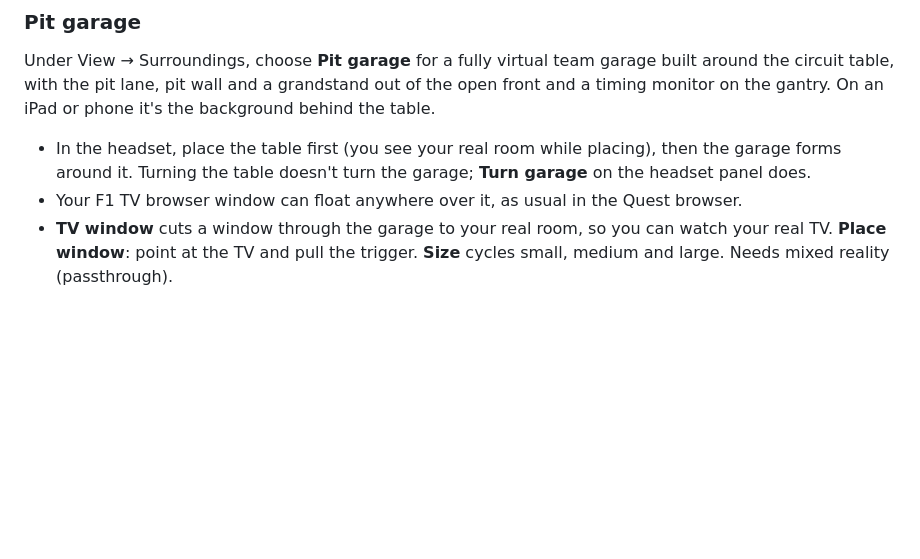
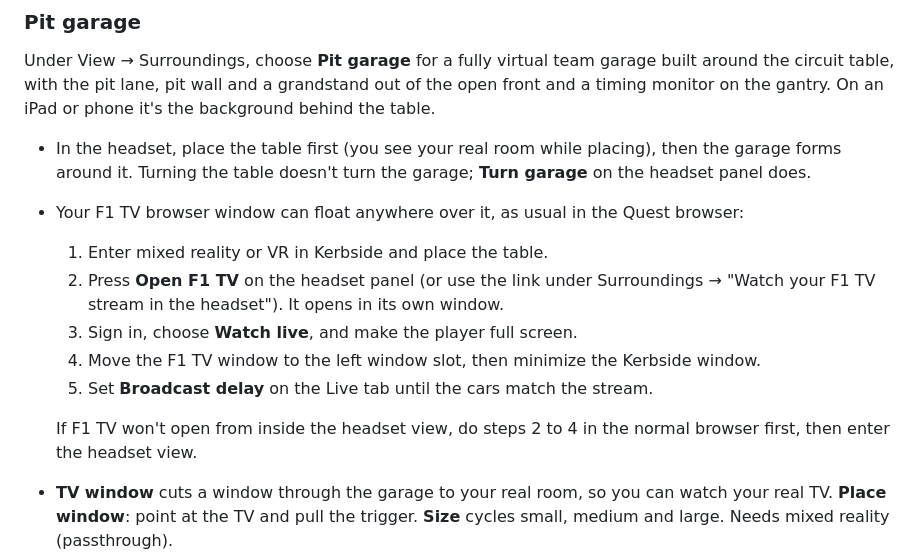
Before and after one commit to jor134/kerbside, a Markdown page: README.md, the part around the change. Rendered like a GitHub page; blank space fills up the shorter version.

```diff
--- a/README.md
+++ b/README.md
@@ -52,7 +52,14 @@ public/icon-512.png
 Under View → Surroundings, choose **Pit garage** for a fully virtual team garage built around the circuit table, with the pit lane, pit wall and a grandstand out of the open front and a timing monitor on the gantry. On an iPad or phone it's the background behind the table.
 
 - In the headset, place the table first (you see your real room while placing), then the garage forms around it. Turning the table doesn't turn the garage; **Turn garage** on the headset panel does.
-- Your F1 TV browser window can float anywhere over it, as usual in the Quest browser.
+- Your F1 TV browser window can float anywhere over it, as usual in the Quest browser:
+  1. Enter mixed reality or VR in Kerbside and place the table.
+  2. Press **Open F1 TV** on the headset panel (or use the link under Surroundings → "Watch your F1 TV stream in the headset"). It opens in its own window.
+  3. Sign in, choose **Watch live**, and make the player full screen.
+  4. Move the F1 TV window to the left window slot, then minimize the Kerbside window.
+  5. Set **Broadcast delay** on the Live tab until the cars match the stream.
+
+  If F1 TV won't open from inside the headset view, do steps 2 to 4 in the normal browser first, then enter the headset view.
 - **TV window** cuts a window through the garage to your real room, so you can watch your real TV. **Place window**: point at the TV and pull the trigger. **Size** cycles small, medium and large. Needs mixed reality (passthrough).
 - In a hangout, the host's choice of surroundings applies to everyone. The TV window stays personal.
 
```
